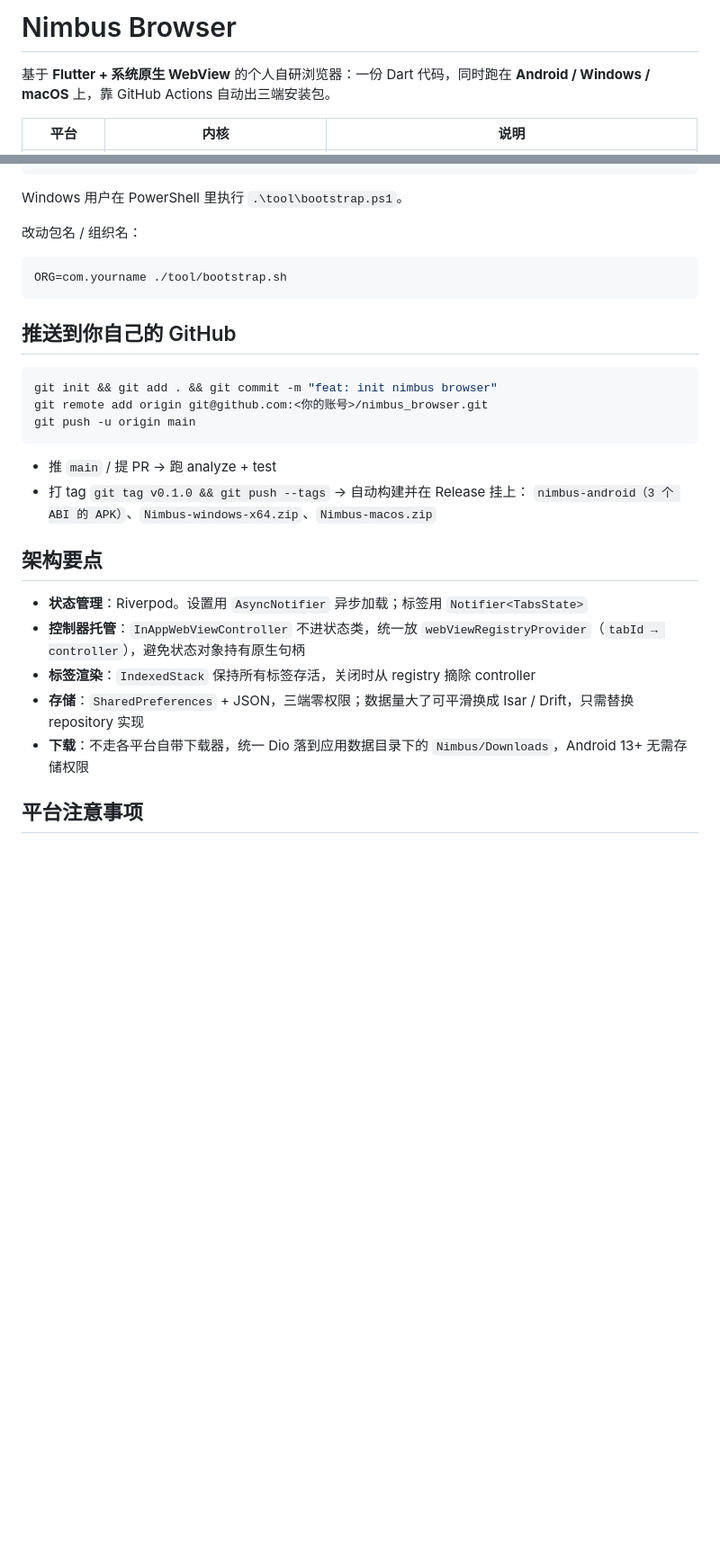
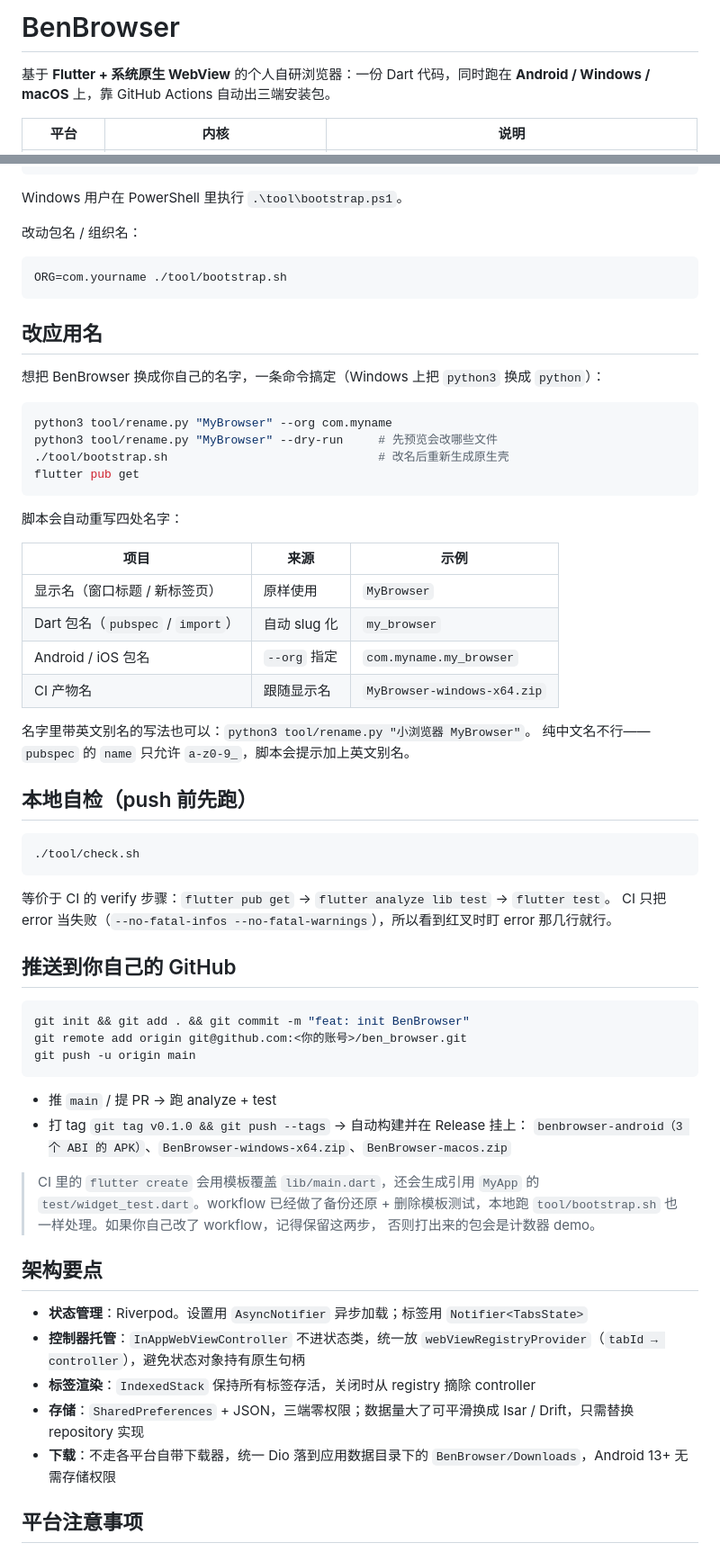
Before and after one commit to benyeung08/BenBrowser, a Markdown page: README.md, 2 parts joined by grey strips. Shown at 90% size. Drawn GitHub-style; blank space fills up the shorter version.

````diff
--- a/README.md
+++ b/README.md
@@ -1,4 +1,4 @@
-# Nimbus Browser
+# BenBrowser
 
 基于 **Flutter + 系统原生 WebView** 的个人自研浏览器：一份 Dart 代码，同时跑在 **Android / Windows / macOS** 上，靠 GitHub Actions 自动出三端安装包。
 
@@ -67,17 +67,54 @@ Windows 用户在 PowerShell 里执行 `.\tool\bootstrap.ps1`。
 ORG=com.yourname ./tool/bootstrap.sh
 ```
 
+## 改应用名
+
+想把 BenBrowser 换成你自己的名字，一条命令搞定（Windows 上把 `python3` 换成 `python`）：
+
+```bash
+python3 tool/rename.py "MyBrowser" --org com.myname
+python3 tool/rename.py "MyBrowser" --dry-run     # 先预览会改哪些文件
+./tool/bootstrap.sh                              # 改名后重新生成原生壳
+flutter pub get
+```
+
+脚本会自动重写四处名字：
+
+| 项目 | 来源 | 示例 |
+| --- | --- | --- |
+| 显示名（窗口标题 / 新标签页） | 原样使用 | `MyBrowser` |
+| Dart 包名（`pubspec` / `import`） | 自动 slug 化 | `my_browser` |
+| Android / iOS 包名 | `--org` 指定 | `com.myname.my_browser` |
+| CI 产物名 | 跟随显示名 | `MyBrowser-windows-x64.zip` |
+
+名字里带英文别名的写法也可以：`python3 tool/rename.py "小浏览器 MyBrowser"`。
+纯中文名不行——`pubspec` 的 `name` 只允许 `a-z0-9_`，脚本会提示加上英文别名。
+
+## 本地自检（push 前先跑）
+
+```bash
+./tool/check.sh
+```
+
+等价于 CI 的 verify 步骤：`flutter pub get` → `flutter analyze lib test` → `flutter test`。
+CI 只把 error 当失败（`--no-fatal-infos --no-fatal-warnings`），所以看到红叉时盯 error 那几行就行。
+
 ## 推送到你自己的 GitHub
 
 ```bash
-git init && git add . && git commit -m "feat: init nimbus browser"
-git remote add origin git@github.com:<你的账号>/nimbus_browser.git
+git init && git add . && git commit -m "feat: init BenBrowser"
+git remote add origin git@github.com:<你的账号>/ben_browser.git
 git push -u origin main
 ```
 
 - 推 `main` / 提 PR → 跑 analyze + test
 - 打 tag `git tag v0.1.0 && git push --tags` → 自动构建并在 Release 挂上：
-  `nimbus-android（3 个 ABI 的 APK）`、`Nimbus-windows-x64.zip`、`Nimbus-macos.zip`
+  `benbrowser-android（3 个 ABI 的 APK）`、`BenBrowser-windows-x64.zip`、`BenBrowser-macos.zip`
+
+> CI 里的 `flutter create` 会用模板覆盖 `lib/main.dart`，还会生成引用 `MyApp` 的
+> `test/widget_test.dart`。workflow 已经做了备份还原 + 删除模板测试，本地跑
+> `tool/bootstrap.sh` 也一样处理。如果你自己改了 workflow，记得保留这两步，
+> 否则打出来的包会是计数器 demo。
 
 ## 架构要点
 
@@ -85,7 +122,7 @@ git push -u origin main
 - **控制器托管**：`InAppWebViewController` 不进状态类，统一放 `webViewRegistryProvider`（`tabId → controller`），避免状态对象持有原生句柄
 - **标签渲染**：`IndexedStack` 保持所有标签存活，关闭时从 registry 摘除 controller
 - **存储**：`SharedPreferences` + JSON，三端零权限；数据量大了可平滑换成 Isar / Drift，只需替换 repository 实现
-- **下载**：不走各平台自带下载器，统一 Dio 落到应用数据目录下的 `Nimbus/Downloads`，Android 13+ 无需存储权限
+- **下载**：不走各平台自带下载器，统一 Dio 落到应用数据目录下的 `BenBrowser/Downloads`，Android 13+ 无需存储权限
 
 ## 平台注意事项
 
````
